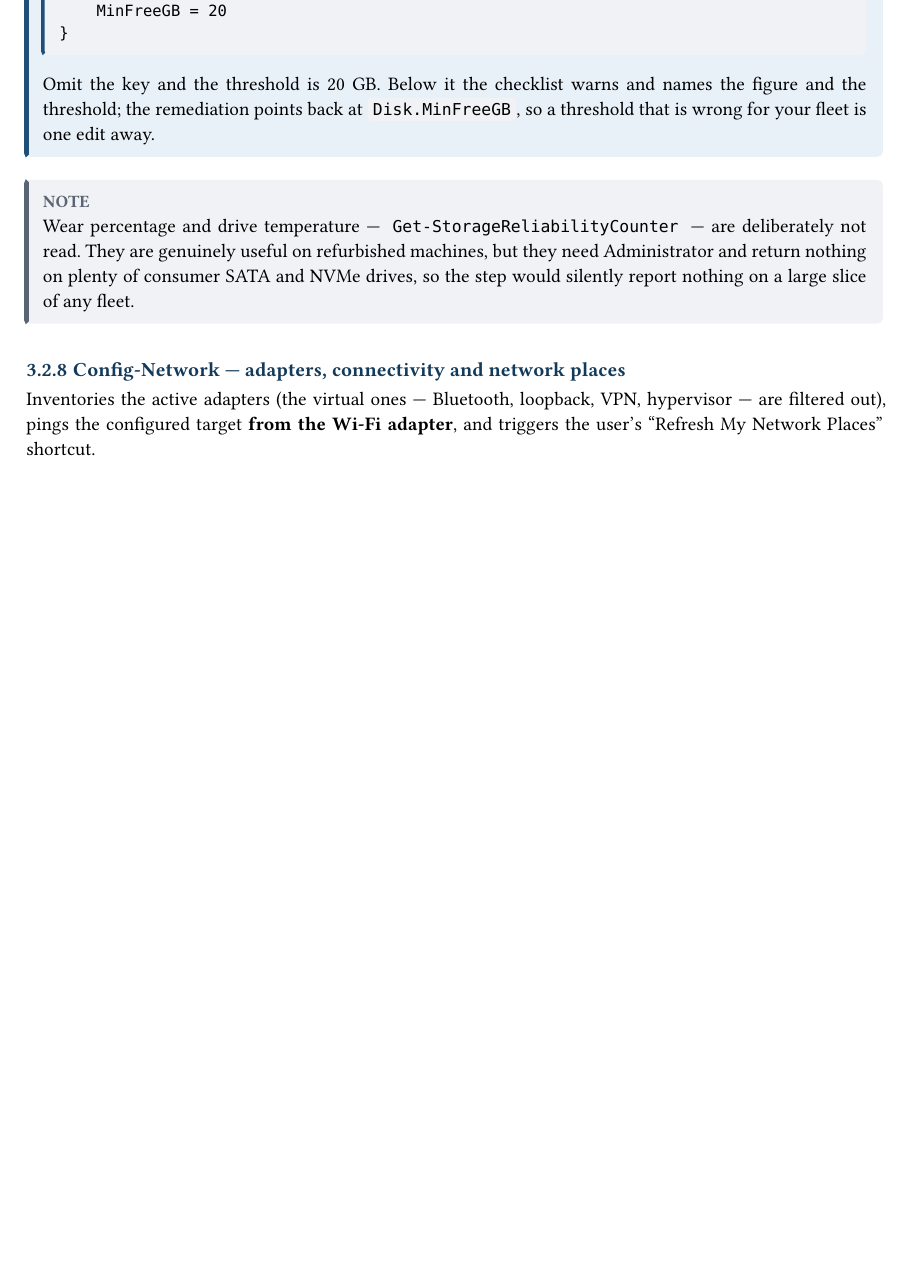
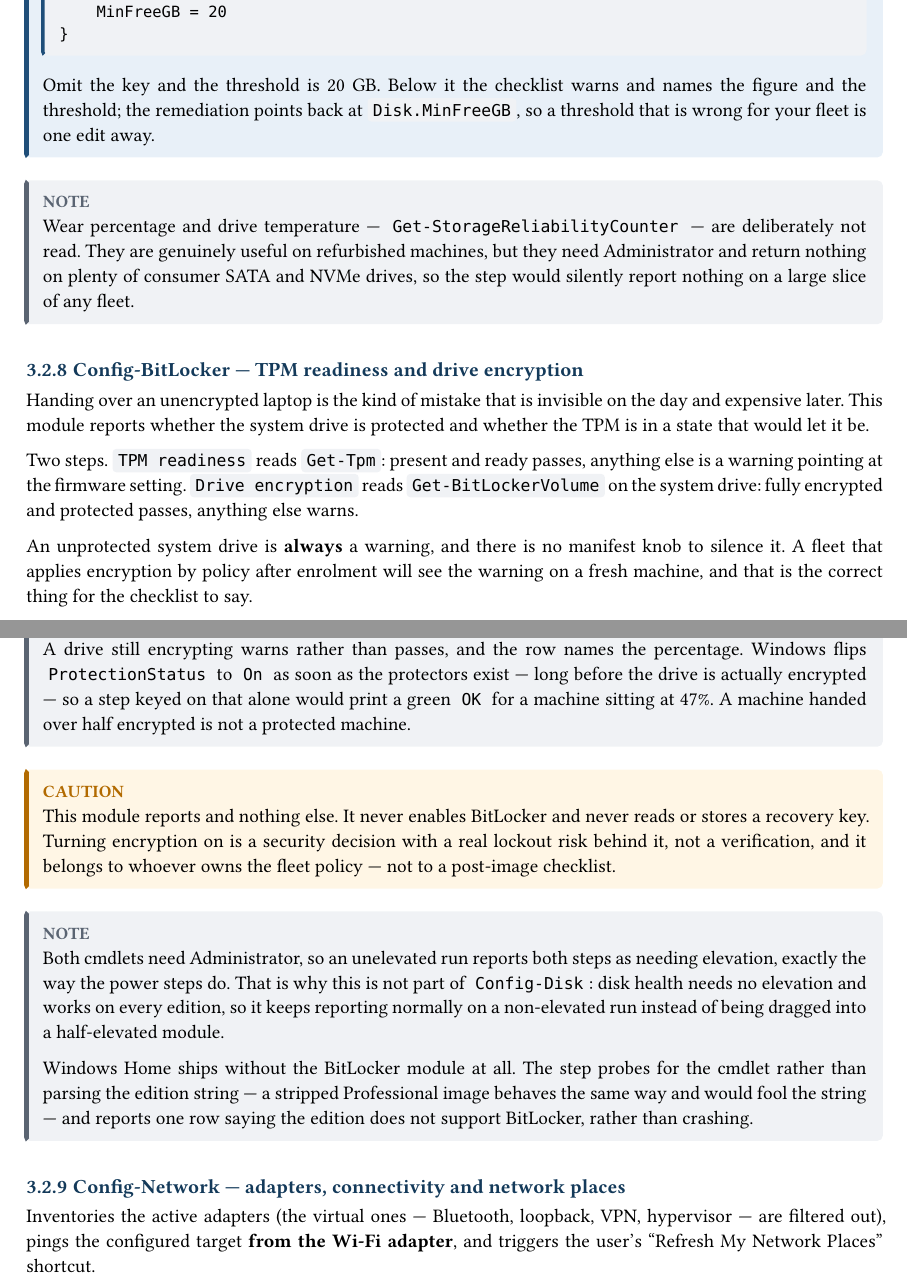
Before and after one commit to DireDoch/WinContextDeploy, a Typst document (docs/manual.typ): part of page 10 of 25 before the commit and two parts of pages 10 and 11 of 25 after it, the two joined at a grey line, cut so that both start at the same text, the shorter picture padded with empty space. The pictures show the PDF file docs/manual.pdf that the author committed with the source.

Commit message:
Add a BitLocker and TPM readiness Module (#10)
Handing over an unencrypted laptop is invisible on the day and expensive
later. Config-BitLocker reports whether the system drive is protected and
whether the TPM is in a state that would let it be. It reports and nothing
else: it never enables BitLocker and never touches a recovery key, which is
a security decision with a real lockout risk behind it, not a verification.

An unprotected system drive is always a WARNING, with no manifest knob. A
fleet that encrypts by policy after enrolment sees the warning on a fresh
machine, and that is what the checklist should say.

A drive still encrypting warns too, and names the percentage. Windows flips
ProtectionStatus to On as soon as the protectors exist - long before the
drive is actually encrypted - so keying the severity off ProtectionStatus
alone would print a green OK for a machine sitting at 47%.

Both cmdlets need Administrator, so an unelevated run reports both Steps as
needing elevation, reusing the power-Step pattern. That is why this is not
part of Config-Disk (#9): disk health needs no elevation and works on every
edition, so it keeps reporting normally on a non-elevated run instead of
being dragged into a half-elevated Module. Windows Home ships without the
BitLocker module at all; the Step probes for the cmdlet rather than parsing
the edition string - a stripped Professional image would fool the string -
and reports one row instead of crashing.

Get-WcdSystemDriveLetter moves into WcdHelpers.ps1: Config-Disk and
Config-BitLocker both have to name the system drive, and two copies of the
%SystemDrive% fallback could disagree about which drive that is.

Also documents the Module in the manual and the README, and corrects the
three places that still said only the power settings need Administrator.
PDF rebuilt with typst 0.15.1, the version CI pins; still 25 pages.

Co-Authored-By: Claude Opus 5 <noreply@anthropic.com>
Claude-Session: https://claude.ai/code/session_01AhPmWmTSYpzvqJdusmHaRz

```diff
--- a/docs/manual.typ
+++ b/docs/manual.typ
@@ -600,6 +604,50 @@ system drive only, for the same reason.
   deliberately not read. They are genuinely useful on refurbished machines, but
   they need Administrator and return nothing on plenty of consumer SATA and NVMe
   drives, so the step would silently report nothing on a large slice of any fleet.
+]
+
+=== Config-BitLocker — TPM readiness and drive encryption
+
+Handing over an unencrypted laptop is the kind of mistake that is invisible on
+the day and expensive later. This module reports whether the system drive is
+protected and whether the TPM is in a state that would let it be.
+
+Two steps. `TPM readiness` reads `Get-Tpm`: present and ready passes, anything
+else is a warning pointing at the firmware setting. `Drive encryption` reads
+`Get-BitLockerVolume` on the system drive: fully encrypted and protected passes,
+anything else warns.
+
+An unprotected system drive is *always* a warning, and there is no manifest knob
+to silence it. A fleet that applies encryption by policy after enrolment will see
+the warning on a fresh machine, and that is the correct thing for the checklist
+to say.
+
+#note[
+  A drive still encrypting warns rather than passes, and the row names the
+  percentage. Windows flips `ProtectionStatus` to `On` as soon as the protectors
+  exist — long before the drive is actually encrypted — so a step keyed on that
+  alone would print a green `OK` for a machine sitting at 47%. A machine handed
+  over half encrypted is not a protected machine.
+]
+
+#warn[
+  This module reports and nothing else. It never enables BitLocker and never
+  reads or stores a recovery key. Turning encryption on is a security decision
+  with a real lockout risk behind it, not a verification, and it belongs to
+  whoever owns the fleet policy — not to a post-image checklist.
+]
+
+#note[
+  Both cmdlets need Administrator, so an unelevated run reports both steps as
+  needing elevation, exactly the way the power steps do. That is why this is not
+  part of `Config-Disk`: disk health needs no elevation and works on every
+  edition, so it keeps reporting normally on a non-elevated run instead of being
+  dragged into a half-elevated module.
+
+  Windows Home ships without the BitLocker module at all. The step probes for the
+  cmdlet rather than parsing the edition string — a stripped Professional image
+  behaves the same way and would fool the string — and reports one row saying the
+  edition does not support BitLocker, rather than crashing.
 ]
 
 === Config-Network — adapters, connectivity and network places
```
Also changed, not shown: CONTEXT.md (+3 -3 lines), README.md, docs/manual.pdf, docs/manual.typ (34 more changed lines), 5 other files.
